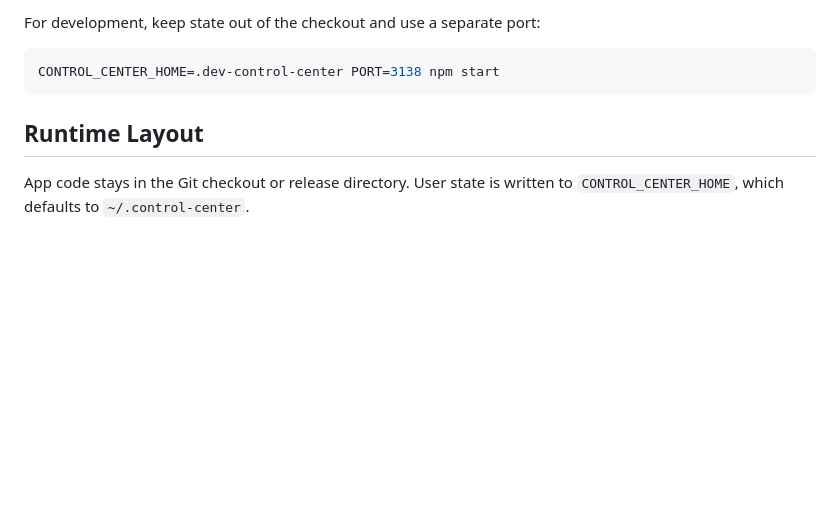
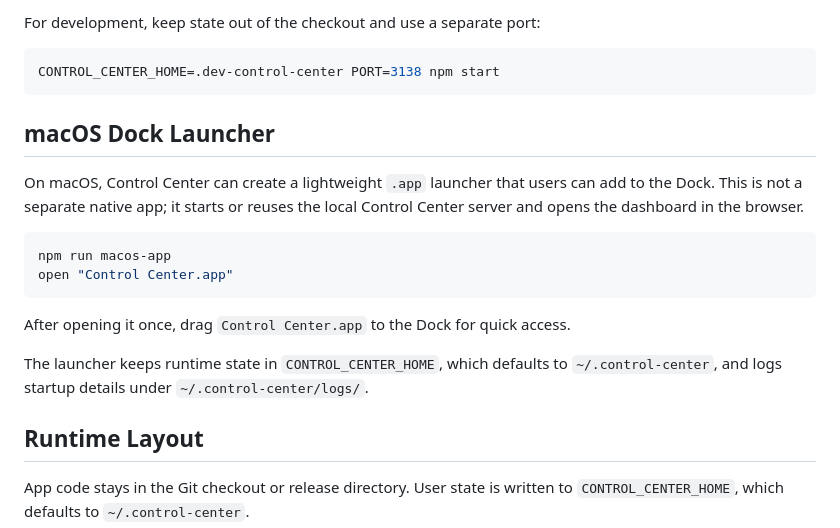
Before and after one commit to maxim-kich/control-center, a Markdown page: README.md, the part around the change. GitHub-like rendering; blank space fills up the shorter version.

Commit message:
docs: document macOS Dock launcher

````diff
--- a/README.md
+++ b/README.md
@@ -35,6 +35,19 @@ For development, keep state out of the checkout and use a separate port:
 ```bash
 CONTROL_CENTER_HOME=.dev-control-center PORT=3138 npm start
 ```
+
+## macOS Dock Launcher
+
+On macOS, Control Center can create a lightweight `.app` launcher that users can add to the Dock. This is not a separate native app; it starts or reuses the local Control Center server and opens the dashboard in the browser.
+
+```bash
+npm run macos-app
+open "Control Center.app"
+```
+
+After opening it once, drag `Control Center.app` to the Dock for quick access.
+
+The launcher keeps runtime state in `CONTROL_CENTER_HOME`, which defaults to `~/.control-center`, and logs startup details under `~/.control-center/logs/`.
 
 ## Runtime Layout
 
````
